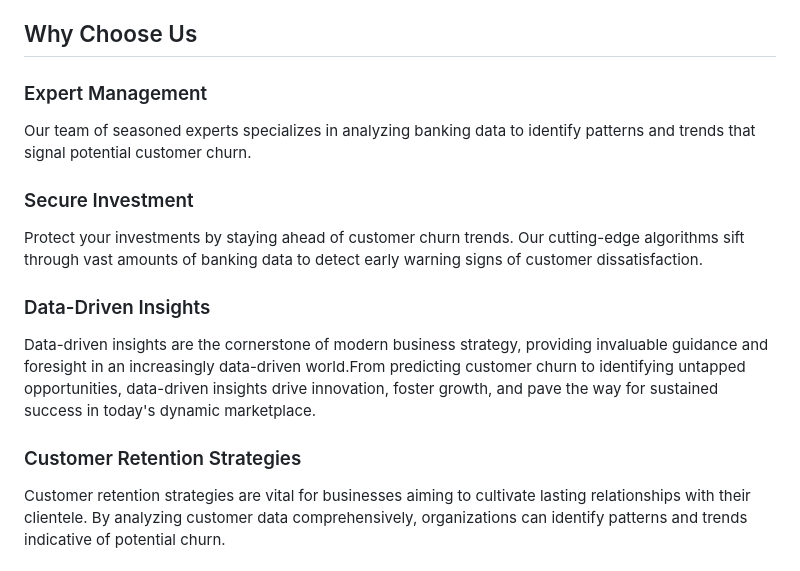
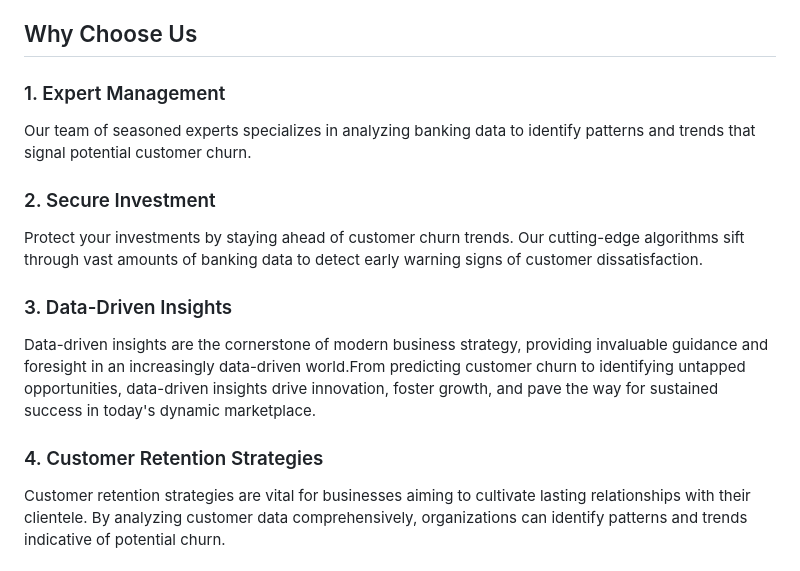
Before and after one commit to nag2mani/ChurnInsightHub, a Markdown page: README.md, the part around the change. GitHub-like rendering.

```diff
--- a/README.md
+++ b/README.md
@@ -23,19 +23,19 @@ Our customer engagement service enhances interactions with clients through perso
 
 ## Why Choose Us
 
-### Expert Management
+### 1. Expert Management
 
 Our team of seasoned experts specializes in analyzing banking data to identify patterns and trends that signal potential customer churn.
 
-### Secure Investment
+### 2. Secure Investment
 
 Protect your investments by staying ahead of customer churn trends. Our cutting-edge algorithms sift through vast amounts of banking data to detect early warning signs of customer dissatisfaction.
 
-### Data-Driven Insights
+### 3. Data-Driven Insights
 
 Data-driven insights are the cornerstone of modern business strategy, providing invaluable guidance and foresight in an increasingly data-driven world.From predicting customer churn to identifying untapped opportunities, data-driven insights drive innovation, foster growth, and pave the way for sustained success in today's dynamic marketplace.
 
-### Customer Retention Strategies
+### 4. Customer Retention Strategies
 
 Customer retention strategies are vital for businesses aiming to cultivate lasting relationships with their clientele. By analyzing customer data comprehensively, organizations can identify patterns and trends indicative of potential churn.
 
```
